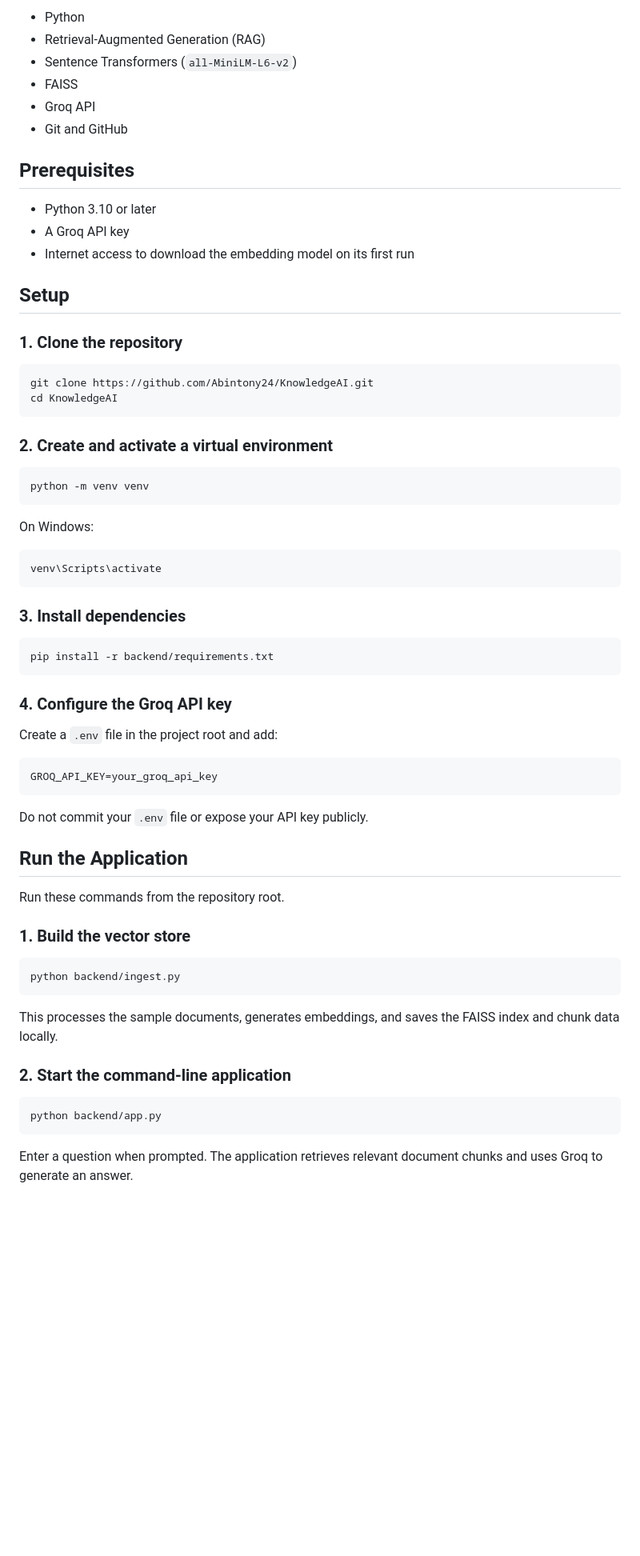
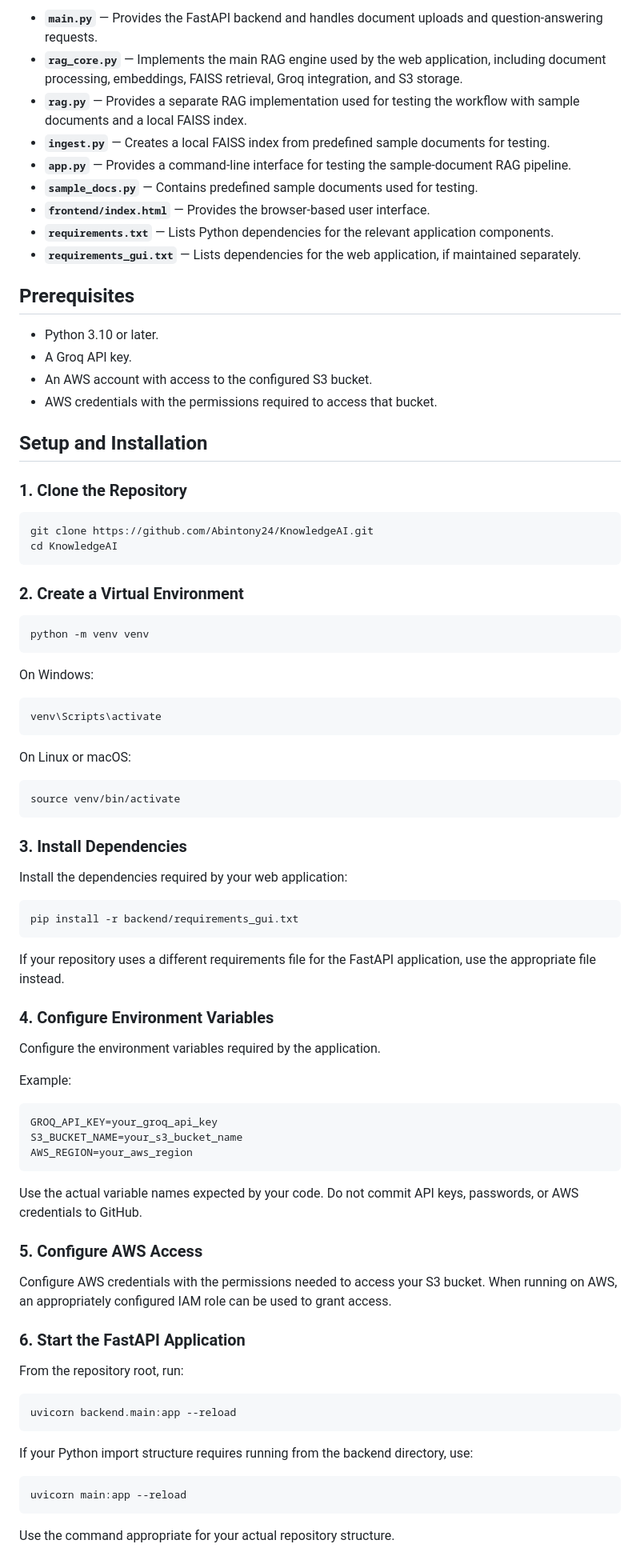
Before and after one commit to Abintony24/KnowledgeAI, a Markdown page: README.md, the part around one of its changes. Shown at 80% size. GitHub-like rendering; blank space fills up the shorter version.

````diff
--- a/README.md
+++ b/README.md
@@ -40,27 +129,31 @@ KnowledgeAI/
 
-* Python
-* Retrieval-Augmented Generation (RAG)
-* Sentence Transformers (`all-MiniLM-L6-v2`)
-* FAISS
-* Groq API
-* Git and GitHub
+* **`main.py`** — Provides the FastAPI backend and handles document uploads and question-answering requests.
+* **`rag_core.py`** — Implements the main RAG engine used by the web application, including document processing, embeddings, FAISS retrieval, Groq integration, and S3 storage.
+* **`rag.py`** — Provides a separate RAG implementation used for testing the workflow with sample documents and a local FAISS index.
+* **`ingest.py`** — Creates a local FAISS index from predefined sample documents for testing.
+* **`app.py`** — Provides a command-line interface for testing the sample-document RAG pipeline.
+* **`sample_docs.py`** — Contains predefined sample documents used for testing.
+* **`frontend/index.html`** — Provides the browser-based user interface.
+* **`requirements.txt`** — Lists Python dependencies for the relevant application components.
+* **`requirements_gui.txt`** — Lists dependencies for the web application, if maintained separately.
 
 ## Prerequisites
 
-* Python 3.10 or later
-* A Groq API key
-* Internet access to download the embedding model on its first run
+* Python 3.10 or later.
+* A Groq API key.
+* An AWS account with access to the configured S3 bucket.
+* AWS credentials with the permissions required to access that bucket.
 
-## Setup
+## Setup and Installation
 
-### 1. Clone the repository
+### 1. Clone the Repository
 
 ```bash
 git clone https://github.com/Abintony24/KnowledgeAI.git
 cd KnowledgeAI
 ```
 
-### 2. Create and activate a virtual environment
+### 2. Create a Virtual Environment
 
 ```bash
 python -m venv venv
@@ -72,39 +165,53 @@ On Windows:
 venv\Scripts\activate
 ```
 
-### 3. Install dependencies
+On Linux or macOS:
 
 ```bash
-pip install -r backend/requirements.txt
+source venv/bin/activate
 ```
 
-### 4. Configure the Groq API key
+### 3. Install Dependencies
 
-Create a `.env` file in the project root and add:
+Install the dependencies required by your web application:
+
+```bash
+pip install -r backend/requirements_gui.txt
+```
+
+If your repository uses a different requirements file for the FastAPI application, use the appropriate file instead.
+
+### 4. Configure Environment Variables
+
+Configure the environment variables required by the application.
+
+Example:
 
 ```text
 GROQ_API_KEY=your_groq_api_key
+S3_BUCKET_NAME=your_s3_bucket_name
+AWS_REGION=your_aws_region
 ```
 
-Do not commit your `.env` file or expose your API key publicly.
+Use the actual variable names expected by your code. Do not commit API keys, passwords, or AWS credentials to GitHub.
 
-## Run the Application
+### 5. Configure AWS Access
 
-Run these commands from the repository root.
+Configure AWS credentials with the permissions needed to access your S3 bucket. When running on AWS, an appropriately configured IAM role can be used to grant access.
 
-### 1. Build the vector store
+### 6. Start the FastAPI Application
+
+From the repository root, run:
 
 ```bash
-python backend/ingest.py
+uvicorn backend.main:app --reload
 ```
 
-This processes the sample documents, generates embeddings, and saves the FAISS index and chunk data locally.
-
-### 2. Start the command-line application
+If your Python import structure requires running from the backend directory, use:
 
 ```bash
-python backend/app.py
+uvicorn main:app --reload
 ```
 
-Enter a question when prompted. The application retrieves relevant document chunks and uses Groq to generate an answer.
+Use the command appropriate for your actual repository structure.
 
````
Also changed, not shown: other parts of README.md (+134 -29 lines).
